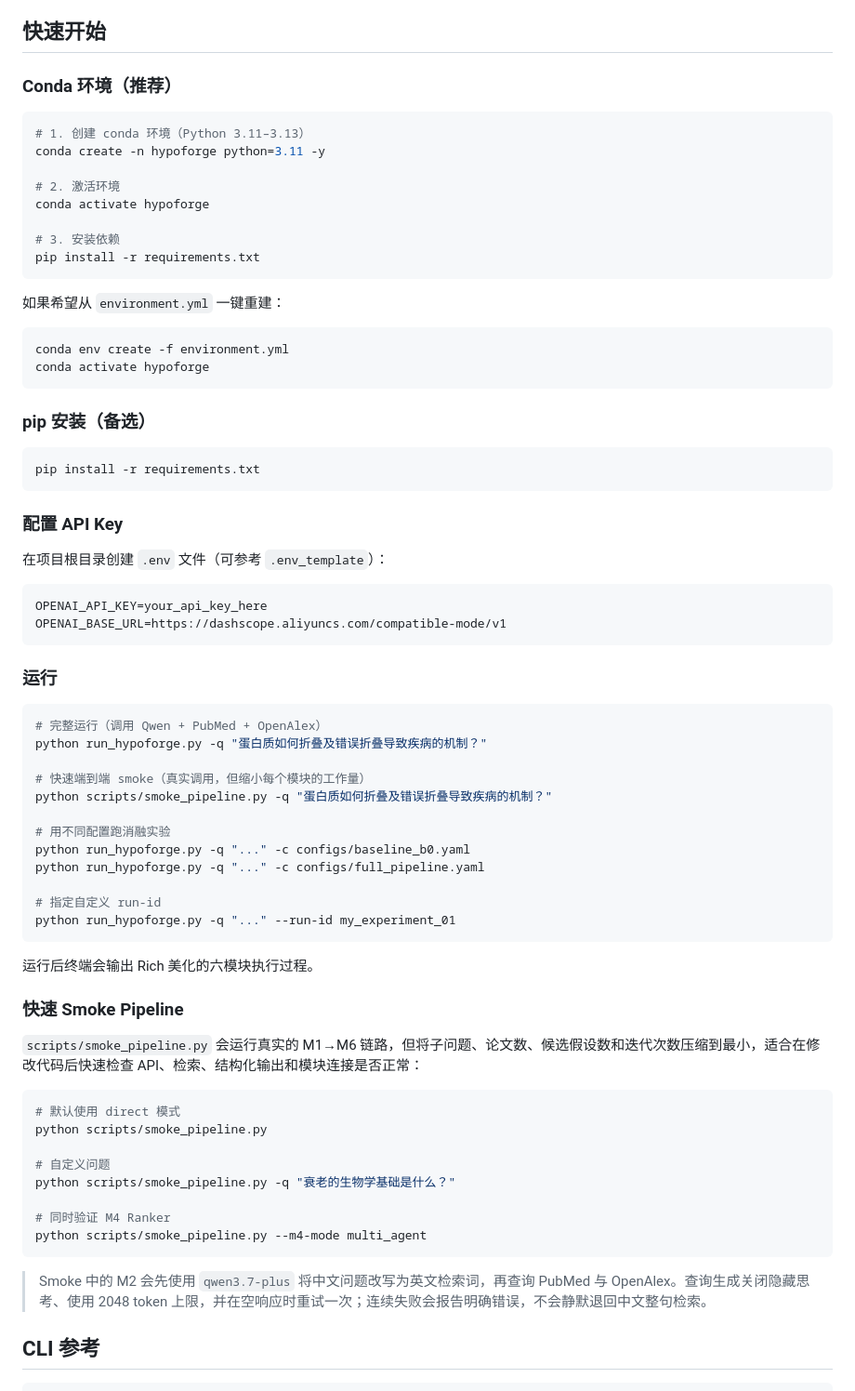
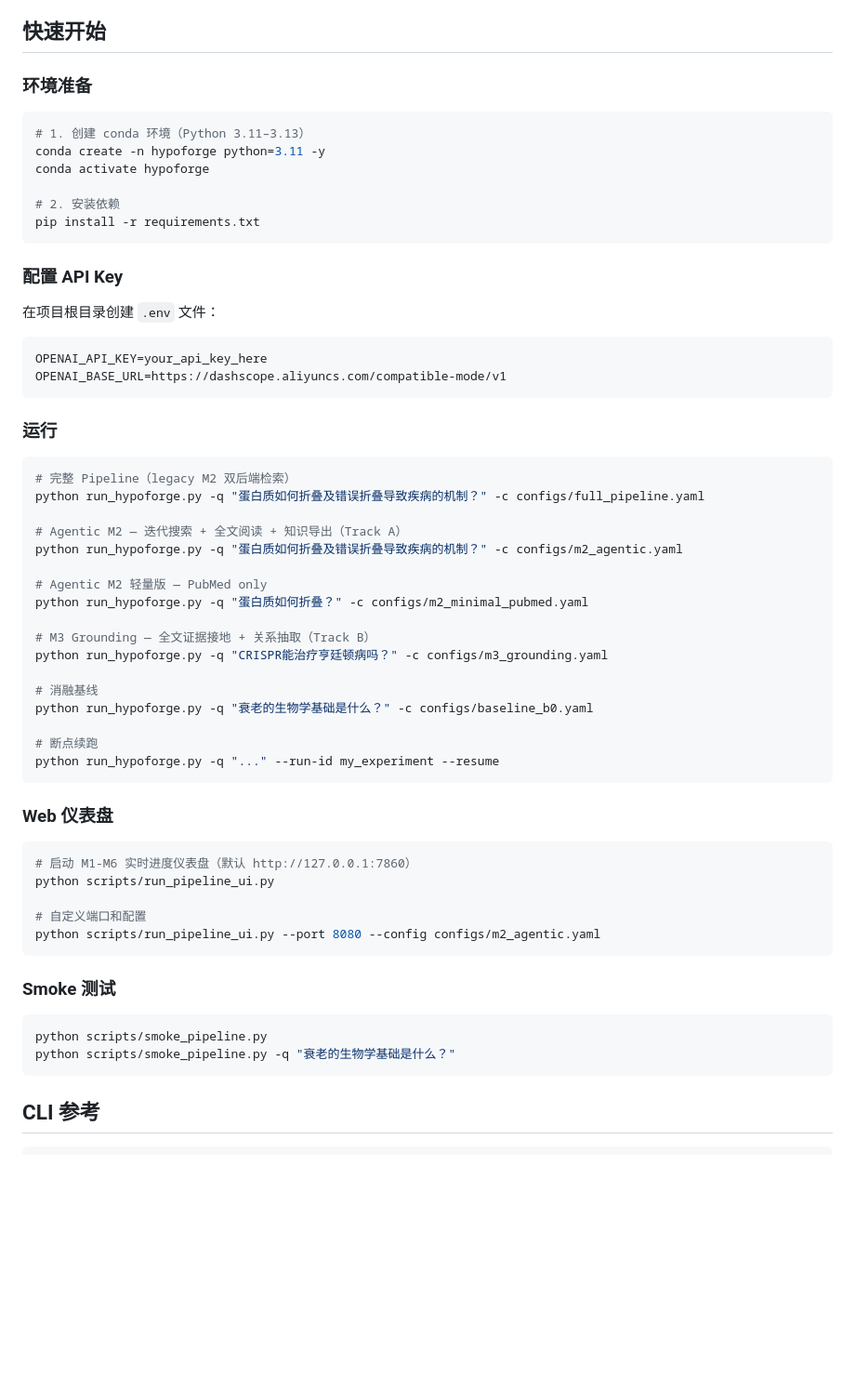
Before and after one commit to Jyzan/HypoForge, a Markdown page: README.md, the part around one of its changes. Shown at 93% size. Drawn GitHub-style; blank space fills up the shorter version.

````diff
--- a/README.md
+++ b/README.md
@@ -6,35 +6,20 @@
 
 ## 快速开始
 
-### Conda 环境（推荐）
+### 环境准备
 
 ```bash
 # 1. 创建 conda 环境（Python 3.11–3.13）
 conda create -n hypoforge python=3.11 -y
-
-# 2. 激活环境
 conda activate hypoforge
 
-# 3. 安装依赖
-pip install -r requirements.txt
-```
-
-如果希望从 `environment.yml` 一键重建：
-
-```bash
-conda env create -f environment.yml
-conda activate hypoforge
-```
-
-### pip 安装（备选）
-
-```bash
+# 2. 安装依赖
 pip install -r requirements.txt
 ```
 
 ### 配置 API Key
 
-在项目根目录创建 `.env` 文件（可参考 `.env_template`）：
+在项目根目录创建 `.env` 文件：
 
 ```bash
 OPENAI_API_KEY=your_api_key_here
@@ -44,38 +29,41 @@ OPENAI_BASE_URL=https://dashscope.aliyuncs.com/compatible-mode/v1
 ### 运行
 
 ```bash
-# 完整运行（调用 Qwen + PubMed + OpenAlex）
-python run_hypoforge.py -q "蛋白质如何折叠及错误折叠导致疾病的机制？"
+# 完整 Pipeline（legacy M2 双后端检索）
+python run_hypoforge.py -q "蛋白质如何折叠及错误折叠导致疾病的机制？" -c configs/full_pipeline.yaml
 
-# 快速端到端 smoke（真实调用，但缩小每个模块的工作量）
-python scripts/smoke_pipeline.py -q "蛋白质如何折叠及错误折叠导致疾病的机制？"
+# Agentic M2 — 迭代搜索 + 全文阅读 + 知识导出（Track A）
+python run_hypoforge.py -q "蛋白质如何折叠及错误折叠导致疾病的机制？" -c configs/m2_agentic.yaml
 
-# 用不同配置跑消融实验
-python run_hypoforge.py -q "..." -c configs/baseline_b0.yaml
-python run_hypoforge.py -q "..." -c configs/full_pipeline.yaml
+# Agentic M2 轻量版 — PubMed only
+python run_hypoforge.py -q "蛋白质如何折叠？" -c configs/m2_minimal_pubmed.yaml
 
-# 指定自定义 run-id
-python run_hypoforge.py -q "..." --run-id my_experiment_01
+# M3 Grounding — 全文证据接地 + 关系抽取（Track B）
+python run_hypoforge.py -q "CRISPR能治疗亨廷顿病吗？" -c configs/m3_grounding.yaml
+
+# 消融基线
+python run_hypoforge.py -q "衰老的生物学基础是什么？" -c configs/baseline_b0.yaml
+
+# 断点续跑
+python run_hypoforge.py -q "..." --run-id my_experiment --resume
 ```
 
-运行后终端会输出 Rich 美化的六模块执行过程。
-
-### 快速 Smoke Pipeline
-
-`scripts/smoke_pipeline.py` 会运行真实的 M1→M6 链路，但将子问题、论文数、候选假设数和迭代次数压缩到最小，适合在修改代码后快速检查 API、检索、结构化输出和模块连接是否正常：
+### Web 仪表盘
 
 ```bash
-# 默认使用 direct 模式
-python scripts/smoke_pipeline.py
+# 启动 M1-M6 实时进度仪表盘（默认 http://127.0.0.1:7860）
+python scripts/run_pipeline_ui.py
 
-# 自定义问题
-python scripts/smoke_pipeline.py -q "衰老的生物学基础是什么？"
-
-# 同时验证 M4 Ranker
-python scripts/smoke_pipeline.py --m4-mode multi_agent
+# 自定义端口和配置
+python scripts/run_pipeline_ui.py --port 8080 --config configs/m2_agentic.yaml
 ```
 
-> Smoke 中的 M2 会先使用 `qwen3.7-plus` 将中文问题改写为英文检索词，再查询 PubMed 与 OpenAlex。查询生成关闭隐藏思考、使用 2048 token 上限，并在空响应时重试一次；连续失败会报告明确错误，不会静默退回中文整句检索。
+### Smoke 测试
+
+```bash
+python scripts/smoke_pipeline.py
+python scripts/smoke_pipeline.py -q "衰老的生物学基础是什么？"
+```
 
 ## CLI 参考
 
````
Also changed, not shown: other parts of README.md (+109 -105 lines), TODO.md (+23 -14 lines).
